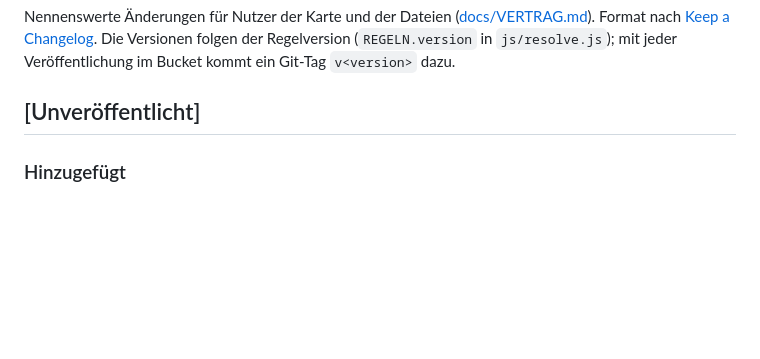
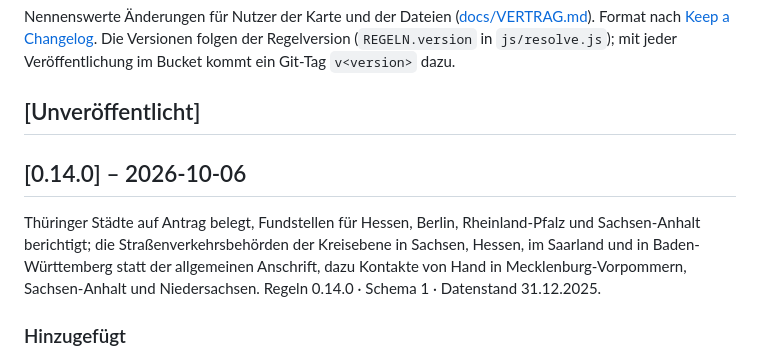
Before and after one commit to vizsim/wer-ist-zustaendig, a Markdown page: CHANGELOG.md, the part around the change. GitHub-like rendering; blank space fills up the shorter version.

Commit message:
chore: release 0.14.0
Thuringia's towns on application are belegt, the sources for Hesse,
Berlin, Rhineland-Palatinate and Saxony-Anhalt are corrected; the
district level in Saxony, Hesse, Saarland and Baden-Württemberg names
its traffic offices, and Mecklenburg-Western Pomerania, Saxony-Anhalt
and Lower Saxony gain contacts by hand.

Co-Authored-By: Claude Opus 5.5 (1M context) <noreply@anthropic.com>

```diff
--- a/CHANGELOG.md
+++ b/CHANGELOG.md
@@ -6,6 +6,14 @@ Regelversion (`REGELN.version` in `js/resolve.js`); mit jeder Veröffentlichung
 ein Git-Tag `v<version>` dazu.
 
 ## [Unveröffentlicht]
+
+## [0.14.0] – 2026-10-06
+
+Thüringer Städte auf Antrag belegt, Fundstellen für Hessen, Berlin, Rheinland-Pfalz und
+Sachsen-Anhalt berichtigt; die Straßenverkehrsbehörden der Kreisebene in Sachsen, Hessen, im Saarland
+und in Baden-Württemberg statt der allgemeinen Anschrift, dazu Kontakte von Hand in
+Mecklenburg-Vorpommern, Sachsen-Anhalt und Niedersachsen. Regeln 0.14.0 · Schema 1 · Datenstand
+31.12.2025.
 
 ### Hinzugefügt
 
```
